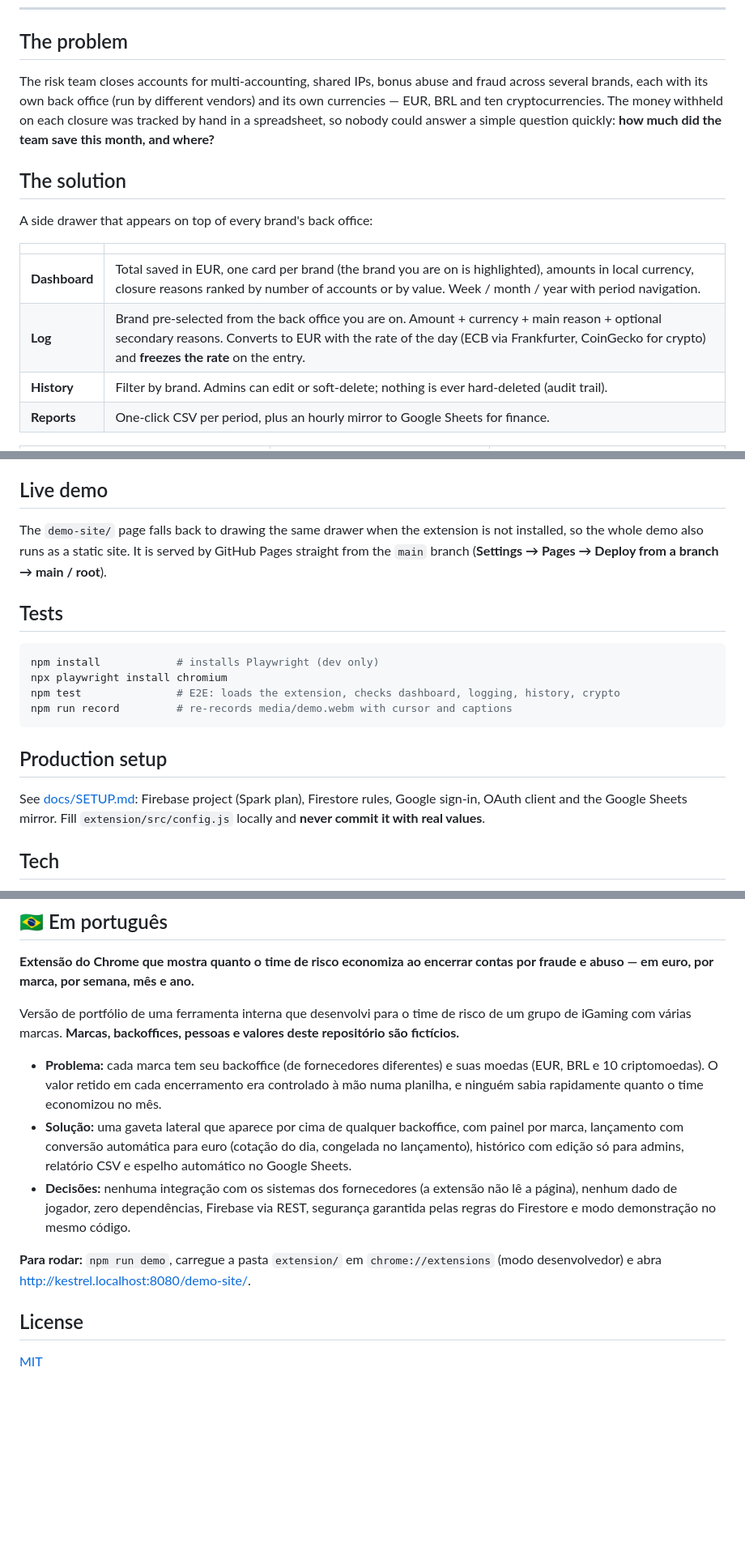
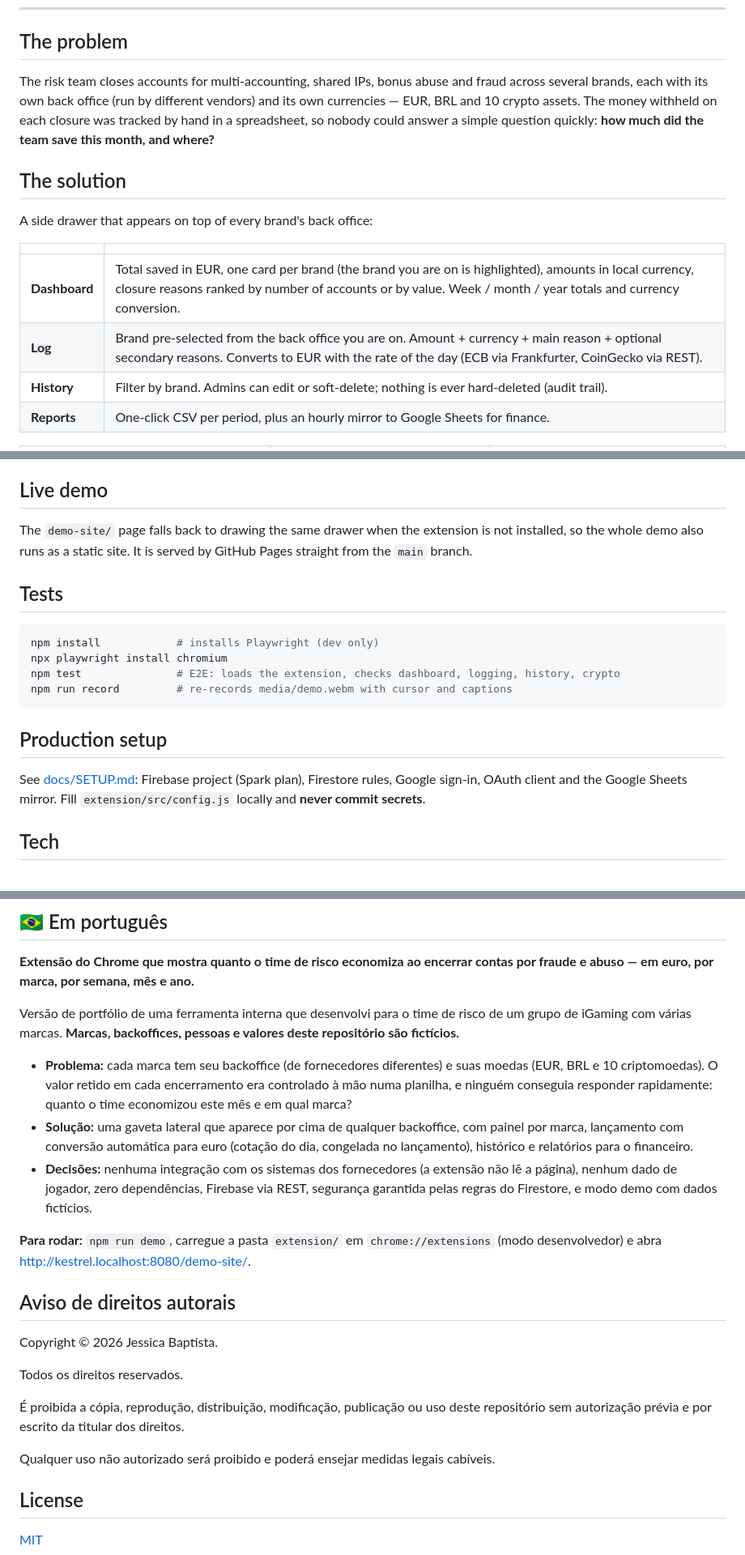
Before and after one commit to JessicaGPW/risk-savings-tracker, a Markdown page: README.md, 3 parts joined by grey strips. Shown at 81% size. GitHub-like rendering; blank space fills up the shorter version.

Commit message:
Add copyright notice to README

```diff
--- a/README.md
+++ b/README.md
@@ -13,8 +13,7 @@
 
 ## The problem
 
-The risk team closes accounts for multi-accounting, shared IPs, bonus abuse and fraud across several brands, each with its own back office (run by different vendors) and its own currencies — EUR, BRL and ten cryptocurrencies.
-The money withheld on each closure was tracked by hand in a spreadsheet, so nobody could answer a simple question quickly: **how much did the team save this month, and where?**
+The risk team closes accounts for multi-accounting, shared IPs, bonus abuse and fraud across several brands, each with its own back office (run by different vendors) and its own currencies — EUR, BRL and 10 crypto assets. The money withheld on each closure was tracked by hand in a spreadsheet, so nobody could answer a simple question quickly: **how much did the team save this month, and where?**
 
 ## The solution
 
@@ -22,8 +21,8 @@ A side drawer that appears on top of every brand's back office:
 
 | | |
 |---|---|
-| **Dashboard** | Total saved in EUR, one card per brand (the brand you are on is highlighted), amounts in local currency, closure reasons ranked by number of accounts or by value. Week / month / year with period navigation. |
-| **Log** | Brand pre-selected from the back office you are on. Amount + currency + main reason + optional secondary reasons. Converts to EUR with the rate of the day (ECB via Frankfurter, CoinGecko for crypto) and **freezes the rate** on the entry. |
+| **Dashboard** | Total saved in EUR, one card per brand (the brand you are on is highlighted), amounts in local currency, closure reasons ranked by number of accounts or by value. Week / month / year totals and currency conversion. |
+| **Log** | Brand pre-selected from the back office you are on. Amount + currency + main reason + optional secondary reasons. Converts to EUR with the rate of the day (ECB via Frankfurter, CoinGecko via REST). |
 | **History** | Filter by brand. Admins can edit or soft-delete; nothing is ever hard-deleted (audit trail). |
 | **Reports** | One-click CSV per period, plus an hourly mirror to Google Sheets for finance. |
 
@@ -75,7 +74,7 @@ npm run demo          # zero-dependency static server on :8080
 
 ## Live demo
 
-The `demo-site/` page falls back to drawing the same drawer when the extension is not installed, so the whole demo also runs as a static site. It is served by GitHub Pages straight from the `main` branch (**Settings → Pages → Deploy from a branch → main / root**).
+The `demo-site/` page falls back to drawing the same drawer when the extension is not installed, so the whole demo also runs as a static site. It is served by GitHub Pages straight from the `main` branch.
 
 ## Tests
 
@@ -88,7 +87,7 @@ npm run record         # re-records media/demo.webm with cursor and captions
 
 ## Production setup
 
-See [docs/SETUP.md](docs/SETUP.md): Firebase project (Spark plan), Firestore rules, Google sign-in, OAuth client and the Google Sheets mirror. Fill `extension/src/config.js` locally and **never commit it with real values**.
+See [docs/SETUP.md](docs/SETUP.md): Firebase project (Spark plan), Firestore rules, Google sign-in, OAuth client and the Google Sheets mirror. Fill `extension/src/config.js` locally and **never commit secrets**.
 
 ## Tech
 
@@ -102,11 +101,21 @@ Chrome Extensions MV3 · JavaScript (ES modules) · Firebase Auth & Firestore (R
 
 Versão de portfólio de uma ferramenta interna que desenvolvi para o time de risco de um grupo de iGaming com várias marcas. **Marcas, backoffices, pessoas e valores deste repositório são fictícios.**
 
-- **Problema:** cada marca tem seu backoffice (de fornecedores diferentes) e suas moedas (EUR, BRL e 10 criptomoedas). O valor retido em cada encerramento era controlado à mão numa planilha, e ninguém sabia rapidamente quanto o time economizou no mês.
-- **Solução:** uma gaveta lateral que aparece por cima de qualquer backoffice, com painel por marca, lançamento com conversão automática para euro (cotação do dia, congelada no lançamento), histórico com edição só para admins, relatório CSV e espelho automático no Google Sheets.
-- **Decisões:** nenhuma integração com os sistemas dos fornecedores (a extensão não lê a página), nenhum dado de jogador, zero dependências, Firebase via REST, segurança garantida pelas regras do Firestore e modo demonstração no mesmo código.
+- **Problema:** cada marca tem seu backoffice (de fornecedores diferentes) e suas moedas (EUR, BRL e 10 criptomoedas). O valor retido em cada encerramento era controlado à mão numa planilha, e ninguém conseguia responder rapidamente: quanto o time economizou este mês e em qual marca?
+- **Solução:** uma gaveta lateral que aparece por cima de qualquer backoffice, com painel por marca, lançamento com conversão automática para euro (cotação do dia, congelada no lançamento), histórico e relatórios para o financeiro.
+- **Decisões:** nenhuma integração com os sistemas dos fornecedores (a extensão não lê a página), nenhum dado de jogador, zero dependências, Firebase via REST, segurança garantida pelas regras do Firestore, e modo demo com dados fictícios.
 
 **Para rodar:** `npm run demo`, carregue a pasta `extension/` em `chrome://extensions` (modo desenvolvedor) e abra <http://kestrel.localhost:8080/demo-site/>.
+
+## Aviso de direitos autorais
+
+Copyright © 2026 Jessica Baptista.
+
+Todos os direitos reservados.
+
+É proibida a cópia, reprodução, distribuição, modificação, publicação ou uso deste repositório sem autorização prévia e por escrito da titular dos direitos.
+
+Qualquer uso não autorizado será proibido e poderá ensejar medidas legais cabíveis.
 
 ## License
 
```
Also changed, not shown: other parts of README.md (+12 -12 lines).
